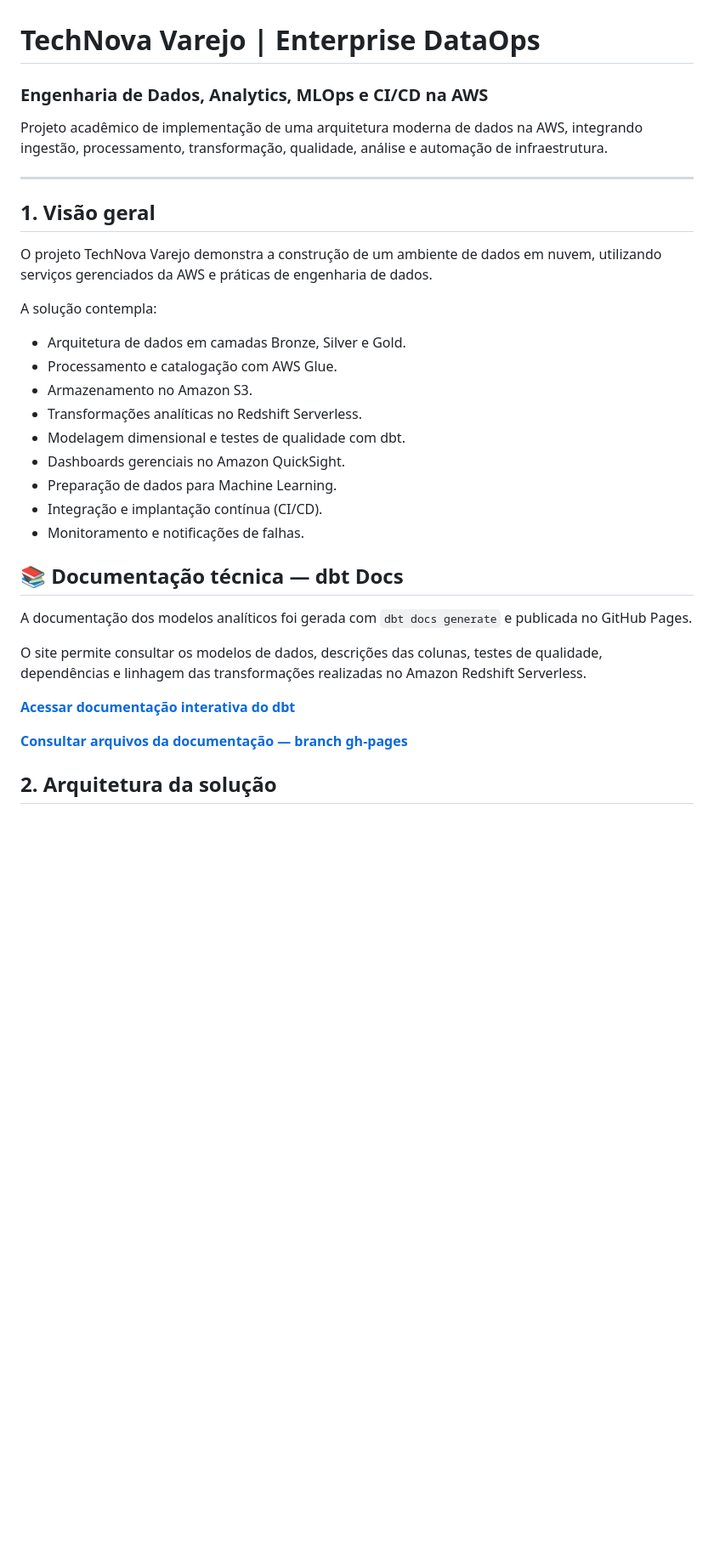
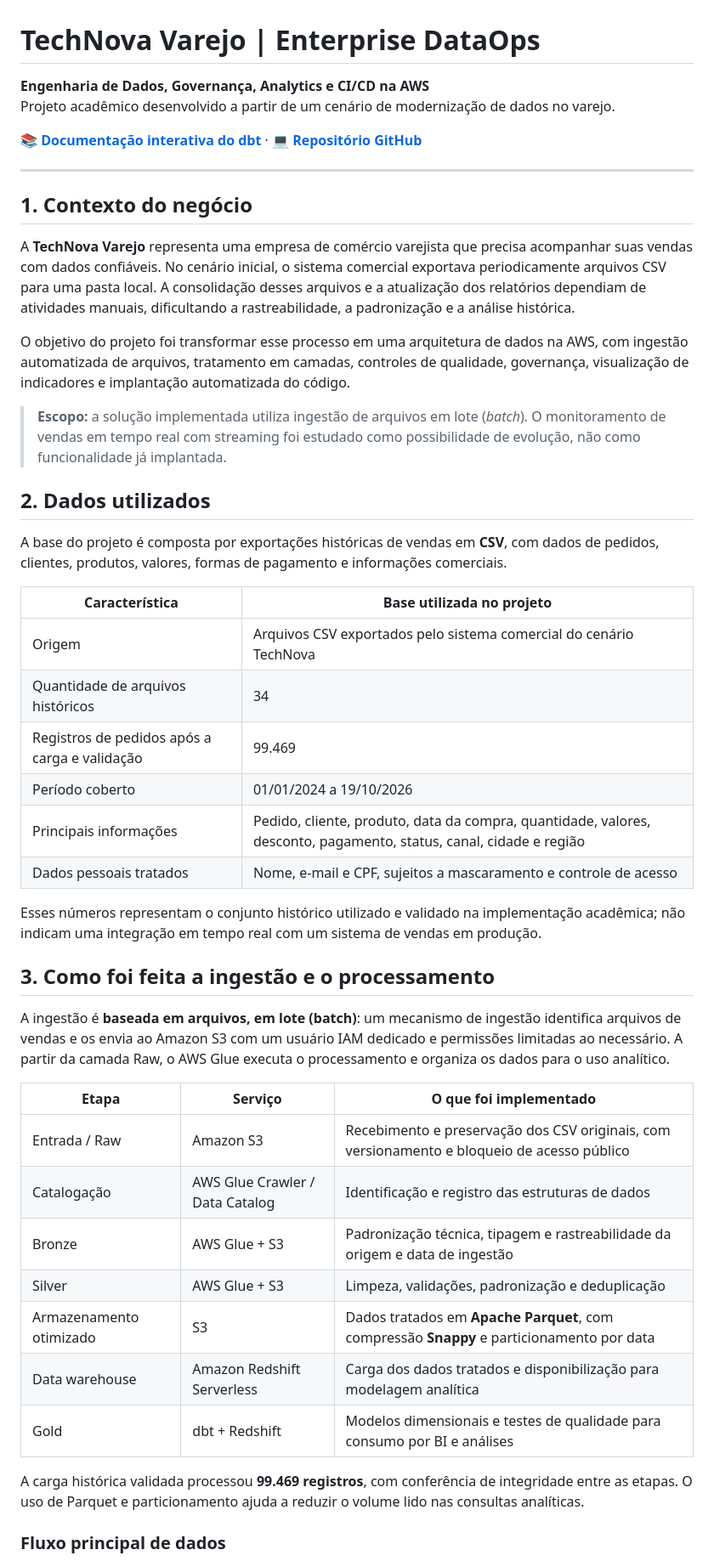
Before and after one commit to Fobious/technova-enterprise-dataops, a Markdown page: README.md, the part around one of its changes. Shown at 85% size. Rendered like a GitHub page; blank space fills up the shorter version.

````diff
--- a/README.md
+++ b/README.md
@@ -1,39 +1,52 @@
 # TechNova Varejo | Enterprise DataOps
 
-### Engenharia de Dados, Analytics, MLOps e CI/CD na AWS
+**Engenharia de Dados, Governança, Analytics e CI/CD na AWS**
+Projeto acadêmico desenvolvido a partir de um cenário de modernização de dados no varejo.
 
-Projeto acadêmico de implementação de uma arquitetura moderna de dados na AWS, integrando ingestão, processamento, transformação, qualidade, análise e automação de infraestrutura.
+**[📚 Documentação interativa do dbt](https://fobious.github.io/technova-enterprise-dataops/)** · **[💻 Repositório GitHub](https://github.com/Fobious/technova-enterprise-dataops)**
 
 ---
 
-## 1. Visão geral
+## 1. Contexto do negócio
 
-O projeto TechNova Varejo demonstra a construção de um ambiente de dados em nuvem, utilizando serviços gerenciados da AWS e práticas de engenharia de dados.
+A **TechNova Varejo** representa uma empresa de comércio varejista que precisa acompanhar suas vendas com dados confiáveis. No cenário inicial, o sistema comercial exportava periodicamente arquivos CSV para uma pasta local. A consolidação desses arquivos e a atualização dos relatórios dependiam de atividades manuais, dificultando a rastreabilidade, a padronização e a análise histórica.
 
-A solução contempla:
+O objetivo do projeto foi transformar esse processo em uma arquitetura de dados na AWS, com ingestão automatizada de arquivos, tratamento em camadas, controles de qualidade, governança, visualização de indicadores e implantação automatizada do código.
 
-- Arquitetura de dados em camadas Bronze, Silver e Gold.
-- Processamento e catalogação com AWS Glue.
-- Armazenamento no Amazon S3.
-- Transformações analíticas no Redshift Serverless.
-- Modelagem dimensional e testes de qualidade com dbt.
-- Dashboards gerenciais no Amazon QuickSight.
-- Preparação de dados para Machine Learning.
-- Integração e implantação contínua (CI/CD).
-- Monitoramento e notificações de falhas.
+> **Escopo:** a solução implementada utiliza ingestão de arquivos em lote (*batch*). O monitoramento de vendas em tempo real com streaming foi estudado como possibilidade de evolução, não como funcionalidade já implantada.
 
-## 📚 Documentação técnica — dbt Docs
+## 2. Dados utilizados
 
-A documentação dos modelos analíticos foi gerada com `dbt docs generate` e publicada no GitHub Pages.
+A base do projeto é composta por exportações históricas de vendas em **CSV**, com dados de pedidos, clientes, produtos, valores, formas de pagamento e informações comerciais.
 
-O site permite consultar os modelos de dados, descrições das colunas, testes de qualidade, dependências e linhagem das transformações realizadas no Amazon Redshift Serverless.
+| Característica | Base utilizada no projeto |
+|---|---|
+| Origem | Arquivos CSV exportados pelo sistema comercial do cenário TechNova |
+| Quantidade de arquivos históricos | 34 |
+| Registros de pedidos após a carga e validação | 99.469 |
+| Período coberto | 01/01/2024 a 19/10/2026 |
+| Principais informações | Pedido, cliente, produto, data da compra, quantidade, valores, desconto, pagamento, status, canal, cidade e região |
+| Dados pessoais tratados | Nome, e-mail e CPF, sujeitos a mascaramento e controle de acesso |
 
-**[Acessar documentação interativa do dbt](https://fobious.github.io/technova-enterprise-dataops/)**
+Esses números representam o conjunto histórico utilizado e validado na implementação acadêmica; não indicam uma integração em tempo real com um sistema de vendas em produção.
 
-**[Consultar arquivos da documentação — branch gh-pages](https://github.com/Fobious/technova-enterprise-dataops/tree/gh-pages/docs)**
+## 3. Como foi feita a ingestão e o processamento
 
+A ingestão é **baseada em arquivos, em lote (batch)**: um mecanismo de ingestão identifica arquivos de vendas e os envia ao Amazon S3 com um usuário IAM dedicado e permissões limitadas ao necessário. A partir da camada Raw, o AWS Glue executa o processamento e organiza os dados para o uso analítico.
 
-## 2. Arquitetura da solução
+| Etapa | Serviço | O que foi implementado |
+|---|---|---|
+| Entrada / Raw | Amazon S3 | Recebimento e preservação dos CSV originais, com versionamento e bloqueio de acesso público |
+| Catalogação | AWS Glue Crawler / Data Catalog | Identificação e registro das estruturas de dados |
+| Bronze | AWS Glue + S3 | Padronização técnica, tipagem e rastreabilidade da origem e data de ingestão |
+| Silver | AWS Glue + S3 | Limpeza, validações, padronização e deduplicação |
+| Armazenamento otimizado | S3 | Dados tratados em **Apache Parquet**, com compressão **Snappy** e particionamento por data |
+| Data warehouse | Amazon Redshift Serverless | Carga dos dados tratados e disponibilização para modelagem analítica |
+| Gold | dbt + Redshift | Modelos dimensionais e testes de qualidade para consumo por BI e análises |
+
+A carga histórica validada processou **99.469 registros**, com conferência de integridade entre as etapas. O uso de Parquet e particionamento ajuda a reduzir o volume lido nas consultas analíticas.
+
+### Fluxo principal de dados
 
 ```mermaid
 flowchart TD
````
Also changed, not shown: other parts of README.md (+83 -104 lines).
